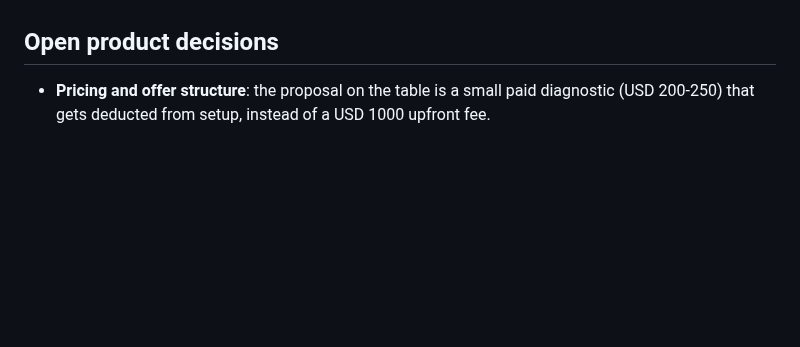
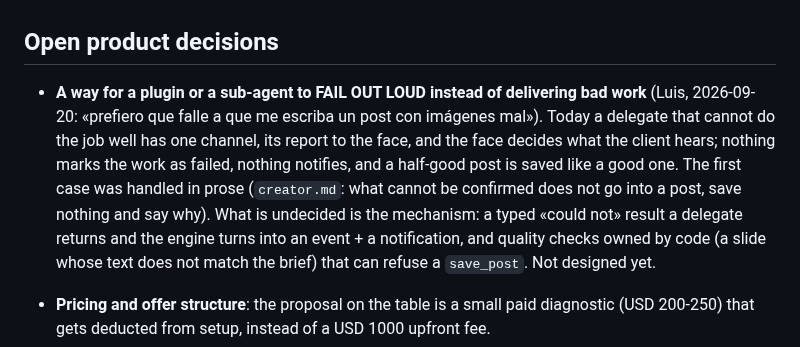
Before and after one commit to pdelabs/tuagente.uy, a Markdown page: docs/PENDING.md, the part around the change. GitHub-like rendering; blank space fills up the shorter version.

Commit message:
docs: pending, a way for a delegate to fail out loud instead of delivering bad work
Co-Authored-By: Claude Fable 5.1 <noreply@anthropic.com>
Claude-Session: https://claude.ai/code/session_01PCCrrT2yc2R46BkvGmiheF

```diff
--- a/docs/PENDING.md
+++ b/docs/PENDING.md
@@ -269,6 +269,18 @@ in `docs/east-requirements.md` §5; what is left is here.
   US$0.0077 for both turns.
 
 ## Open product decisions
+
+- **A way for a plugin or a sub-agent to FAIL OUT LOUD instead of delivering
+  bad work** (Luis, 2026-09-20: «prefiero que falle a que me escriba un post
+  con imágenes mal»). Today a delegate that cannot do the job well has one
+  channel, its report to the face, and the face decides what the client hears;
+  nothing marks the work as failed, nothing notifies, and a half-good post is
+  saved like a good one. The first case was handled in prose (`creator.md`:
+  what cannot be confirmed does not go into a post, save nothing and say why).
+  What is undecided is the mechanism: a typed «could not» result a delegate
+  returns and the engine turns into an event + a notification, and quality
+  checks owned by code (a slide whose text does not match the brief) that can
+  refuse a `save_post`. Not designed yet.
 
 - **Pricing and offer structure**: the proposal on the table is a small paid
   diagnostic (USD 200-250) that gets deducted from setup, instead of a
```
